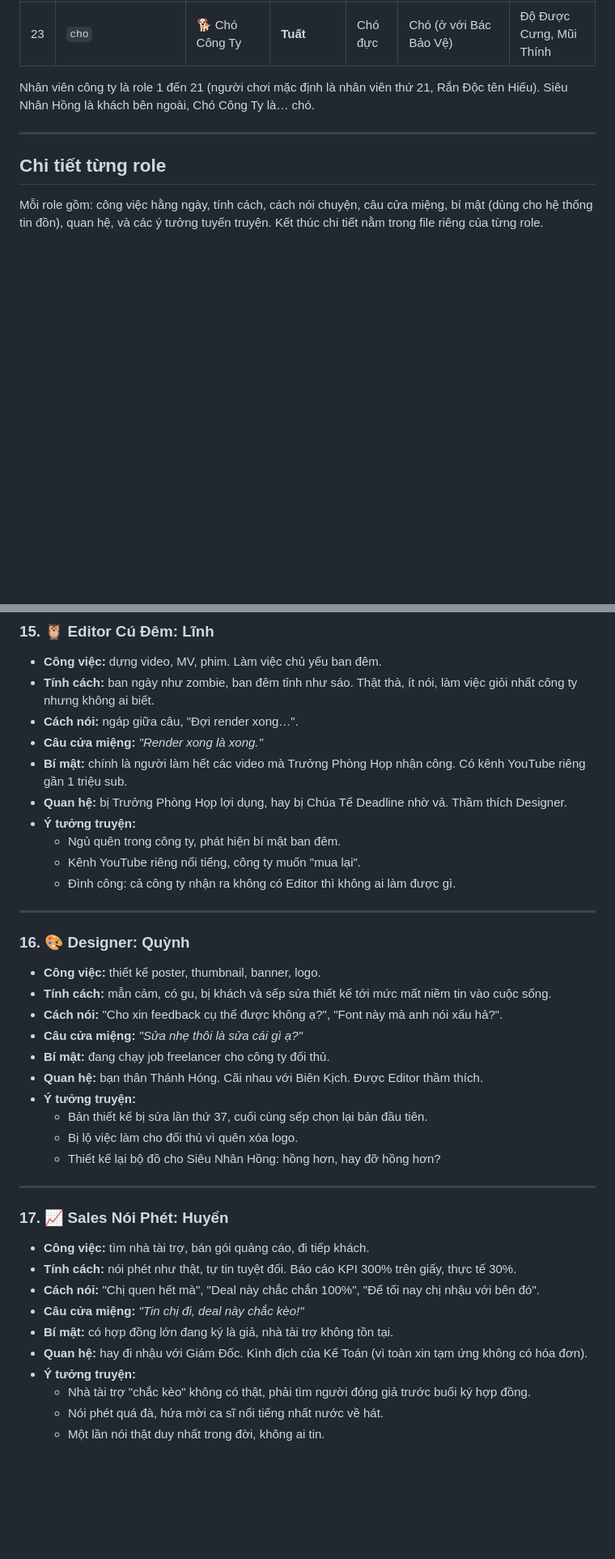
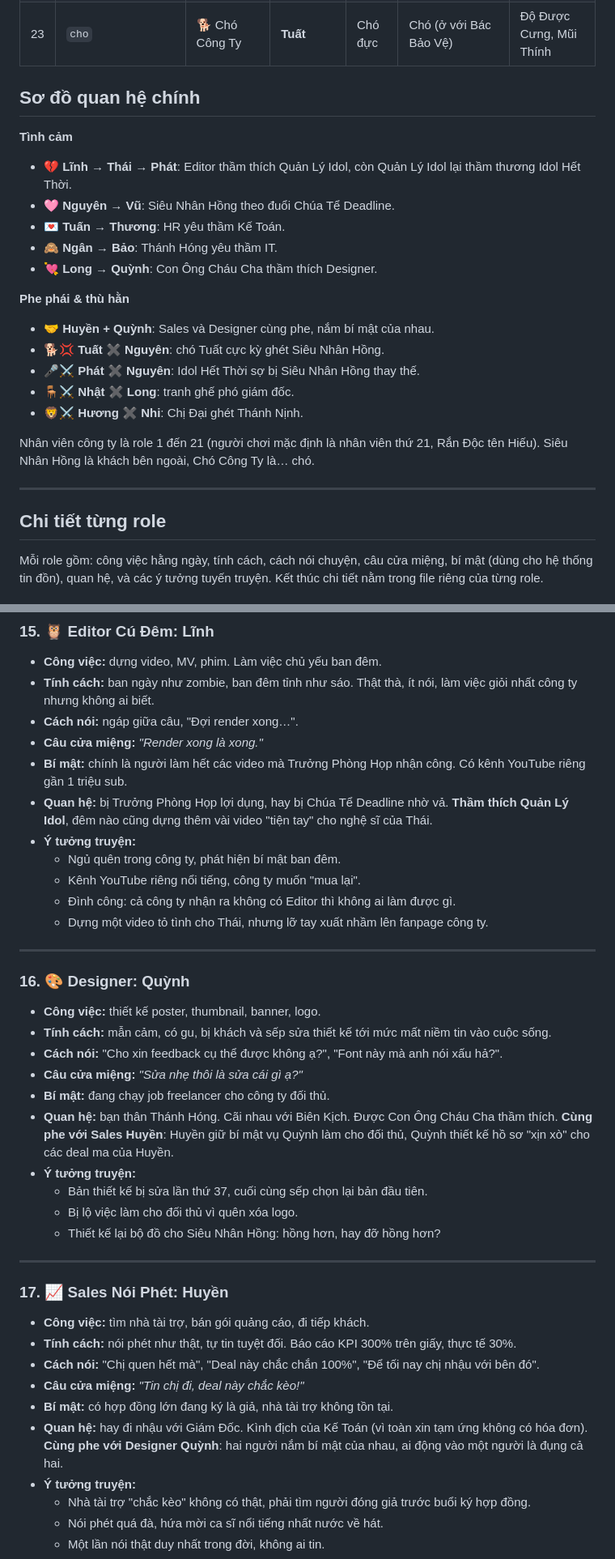
Before and after one commit to gentapham/office_life_simulator, a Markdown page: docs/roles/README.md, 2 parts joined by grey strips. Shown at 81% size. Drawn GitHub-style; blank space fills up the shorter version.

Commit message:
Fix Sales name to Huyền, set relationship map per design
Co-Authored-By: Claude Opus 5.5 <noreply@anthropic.com>
Claude-Session: https://claude.ai/code/session_012k87HVjXxLffL1QG4i11DD

```diff
--- a/docs/roles/README.md
+++ b/docs/roles/README.md
@@ -30,6 +30,22 @@
 | 21 | `bac_bao_ve` | 🛡️ Bác Bảo Vệ | **Bình** | Nam | Bảo vệ | Bí Mật Biết Được |
 | 22 | `sieu_nhan_hong` | 🩷 Siêu Nhân Hồng | **Nguyên** | Nam | Đối tác chiến lược (không phải nhân viên) | Độ Nổi Tiếng Showbiz |
 | 23 | `cho` | 🐕 Chó Công Ty | **Tuất** | Chó đực | Chó (ở với Bác Bảo Vệ) | Độ Được Cưng, Mũi Thính |
+
+## Sơ đồ quan hệ chính
+
+**Tình cảm**
+- 💔 **Lĩnh → Thái → Phát**: Editor thầm thích Quản Lý Idol, còn Quản Lý Idol lại thầm thương Idol Hết Thời.
+- 🩷 **Nguyên → Vũ**: Siêu Nhân Hồng theo đuổi Chúa Tể Deadline.
+- 💌 **Tuấn → Thương**: HR yêu thầm Kế Toán.
+- 🙈 **Ngân → Bảo**: Thánh Hóng yêu thầm IT.
+- 💘 **Long → Quỳnh**: Con Ông Cháu Cha thầm thích Designer.
+
+**Phe phái & thù hằn**
+- 🤝 **Huyền + Quỳnh**: Sales và Designer cùng phe, nắm bí mật của nhau.
+- 🐕💢 **Tuất ✖ Nguyên**: chó Tuất cực kỳ ghét Siêu Nhân Hồng.
+- 🎤⚔️ **Phát ✖ Nguyên**: Idol Hết Thời sợ bị Siêu Nhân Hồng thay thế.
+- 🪑⚔️ **Nhật ✖ Long**: tranh ghế phó giám đốc.
+- 🦁⚔️ **Hương ✖ Nhi**: Chị Đại ghét Thánh Nịnh.
 
 Nhân viên công ty là role 1 đến 21 (người chơi mặc định là nhân viên thứ 21, Rắn Độc tên Hiếu). Siêu Nhân Hồng là khách bên ngoài, Chó Công Ty là… chó.
 
@@ -239,11 +256,12 @@ Xem chi tiết: [ran-doc.md](ran-doc.md)
 - **Cách nói:** ngáp giữa câu, "Đợi render xong…".
 - **Câu cửa miệng:** *"Render xong là xong."*
 - **Bí mật:** chính là người làm hết các video mà Trưởng Phòng Họp nhận công. Có kênh YouTube riêng gần 1 triệu sub.
-- **Quan hệ:** bị Trưởng Phòng Họp lợi dụng, hay bị Chúa Tể Deadline nhờ vả. Thầm thích Designer.
+- **Quan hệ:** bị Trưởng Phòng Họp lợi dụng, hay bị Chúa Tể Deadline nhờ vả. **Thầm thích Quản Lý Idol**, đêm nào cũng dựng thêm vài video "tiện tay" cho nghệ sĩ của Thái.
 - **Ý tưởng truyện:**
   - Ngủ quên trong công ty, phát hiện bí mật ban đêm.
   - Kênh YouTube riêng nổi tiếng, công ty muốn "mua lại".
   - Đình công: cả công ty nhận ra không có Editor thì không ai làm được gì.
+  - Dựng một video tỏ tình cho Thái, nhưng lỡ tay xuất nhầm lên fanpage công ty.
 
 ---
 
@@ -253,7 +271,7 @@ Xem chi tiết: [ran-doc.md](ran-doc.md)
 - **Cách nói:** "Cho xin feedback cụ thể được không ạ?", "Font này mà anh nói xấu hả?".
 - **Câu cửa miệng:** *"Sửa nhẹ thôi là sửa cái gì ạ?"*
 - **Bí mật:** đang chạy job freelancer cho công ty đối thủ.
-- **Quan hệ:** bạn thân Thánh Hóng. Cãi nhau với Biên Kịch. Được Editor thầm thích.
+- **Quan hệ:** bạn thân Thánh Hóng. Cãi nhau với Biên Kịch. Được Con Ông Cháu Cha thầm thích. **Cùng phe với Sales Huyền**: Huyền giữ bí mật vụ Quỳnh làm cho đối thủ, Quỳnh thiết kế hồ sơ "xịn xò" cho các deal ma của Huyền.
 - **Ý tưởng truyện:**
   - Bản thiết kế bị sửa lần thứ 37, cuối cùng sếp chọn lại bản đầu tiên.
   - Bị lộ việc làm cho đối thủ vì quên xóa logo.
@@ -261,13 +279,13 @@ Xem chi tiết: [ran-doc.md](ran-doc.md)
 
 ---
 
-### 17. 📈 Sales Nói Phét: Huyển
+### 17. 📈 Sales Nói Phét: Huyền
 - **Công việc:** tìm nhà tài trợ, bán gói quảng cáo, đi tiếp khách.
 - **Tính cách:** nói phét như thật, tự tin tuyệt đối. Báo cáo KPI 300% trên giấy, thực tế 30%.
 - **Cách nói:** "Chị quen hết mà", "Deal này chắc chắn 100%", "Để tối nay chị nhậu với bên đó".
 - **Câu cửa miệng:** *"Tin chị đi, deal này chắc kèo!"*
 - **Bí mật:** có hợp đồng lớn đang ký là giả, nhà tài trợ không tồn tại.
-- **Quan hệ:** hay đi nhậu với Giám Đốc. Kình địch của Kế Toán (vì toàn xin tạm ứng không có hóa đơn).
+- **Quan hệ:** hay đi nhậu với Giám Đốc. Kình địch của Kế Toán (vì toàn xin tạm ứng không có hóa đơn). **Cùng phe với Designer Quỳnh**: hai người nắm bí mật của nhau, ai động vào một người là đụng cả hai.
 - **Ý tưởng truyện:**
   - Nhà tài trợ "chắc kèo" không có thật, phải tìm người đóng giả trước buổi ký hợp đồng.
   - Nói phét quá đà, hứa mời ca sĩ nổi tiếng nhất nước về hát.
```
Also changed, not shown: other parts of docs/roles/README.md (+10 -8 lines).
